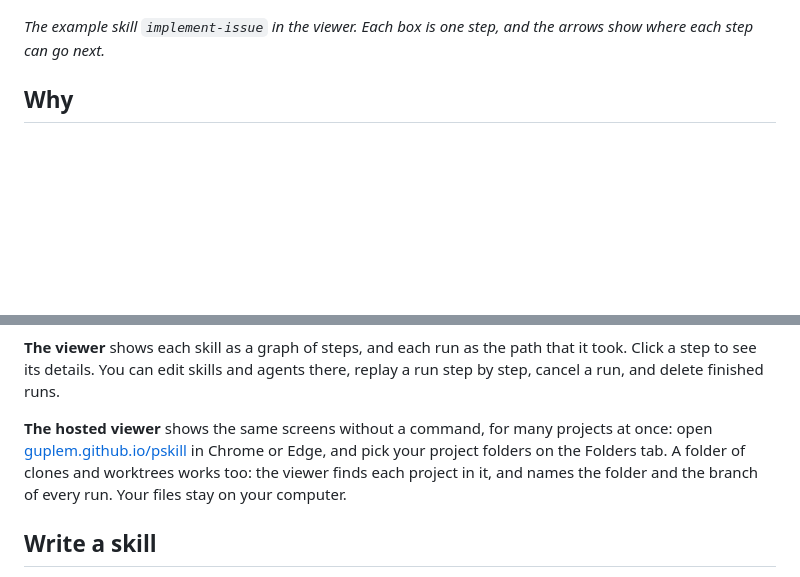
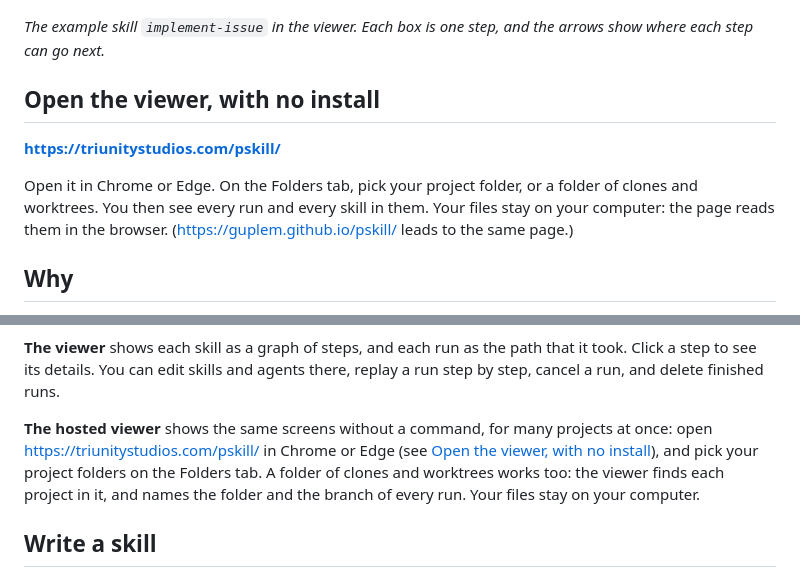
Before and after one commit to guplem/pskill, a Markdown page: README.md, 2 parts joined by grey strips. Rendered like a GitHub page; blank space fills up the shorter version.

```diff
--- a/README.md
+++ b/README.md
@@ -5,6 +5,12 @@
 ![The implement-issue skill in the pskill viewer: its steps as a graph, and the details of one step](docs/viewer-implement-issue.png)
 
 *The example skill `implement-issue` in the viewer. Each box is one step, and the arrows show where each step can go next.*
+
+## Open the viewer, with no install
+
+**<https://triunitystudios.com/pskill/>**
+
+Open it in Chrome or Edge. On the Folders tab, pick your project folder, or a folder of clones and worktrees. You then see every run and every skill in them. Your files stay on your computer: the page reads them in the browser. (<https://guplem.github.io/pskill/> leads to the same page.)
 
 ## Why
 
@@ -71,7 +77,7 @@ You can also use the runner yourself. Each command starts with `uv run .pskill/p
 
 **The viewer** shows each skill as a graph of steps, and each run as the path that it took. Click a step to see its details. You can edit skills and agents there, replay a run step by step, cancel a run, and delete finished runs.
 
-**The hosted viewer** shows the same screens without a command, for many projects at once: open [guplem.github.io/pskill](https://guplem.github.io/pskill/) in Chrome or Edge, and pick your project folders on the Folders tab. A folder of clones and worktrees works too: the viewer finds each project in it, and names the folder and the branch of every run. Your files stay on your computer.
+**The hosted viewer** shows the same screens without a command, for many projects at once: open <https://triunitystudios.com/pskill/> in Chrome or Edge (see [Open the viewer, with no install](#open-the-viewer-with-no-install)), and pick your project folders on the Folders tab. A folder of clones and worktrees works too: the viewer finds each project in it, and names the folder and the branch of every run. Your files stay on your computer.
 
 ## Write a skill
 
```
Also changed, not shown: CHANGELOG.md (+1 -1 lines), SPEC.md (+1 -1 lines).
